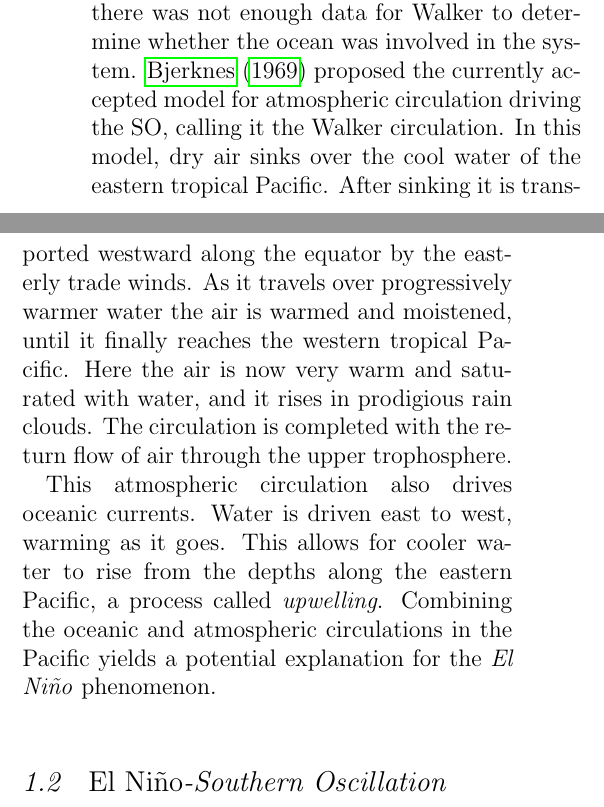
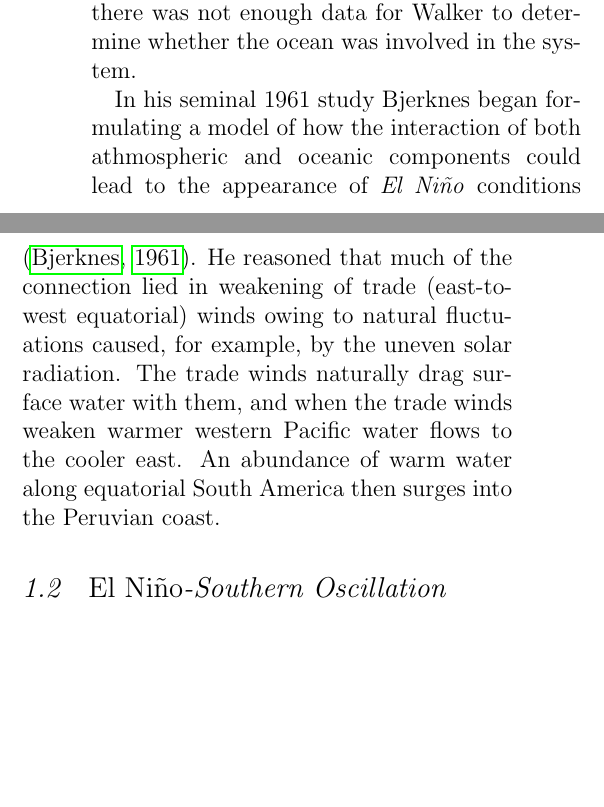
Before and after one commit to lconaboy/weathr, a LaTeX paper (report/report.tex, which reads report/introduction.tex): two parts of the columns of page 4 of 10, joined at a grey line, cut so that both start at the same text, the shorter picture padded with empty space. Compiled offline with pdfLaTeX.

Commit message:
working on walker circulation stuff. be careful

```diff
--- a/report/introduction.tex
+++ b/report/introduction.tex
@@ -113,20 +113,15 @@ for the Pacific, showing the eastern and western Pacific to be out of phase.
 While Walker managed to characterise the atmospheric component of the SO, the
 interannual pressure fluctations driving it were irregular and there was not
 enough data for Walker to determine whether the ocean was involved in the
-system. \cite{bjerknes1969} proposed the currently accepted model for
-atmospheric circulation driving the SO, calling it the Walker circulation. In
-this model, dry air sinks over the cool water of the eastern tropical
-Pacific. After sinking it is transported westward along the equator by the
-easterly trade winds. As it travels over progressively warmer water the air is
-warmed and moistened, until it finally reaches the western tropical
-Pacific. Here the air is now very warm and saturated with water, and it rises in
-prodigious rain clouds. The circulation is completed with the return flow of air
-through the upper trophosphere.
+system.
 
- % TODO Definitely need some figures here for the Walker circulation.
+In his seminal 1961 study Bjerknes began formulating a model of how the
+interaction of both athmospheric and oceanic components could lead to the
+appearance of \elnino{} conditions \citep{bjerknes1961}. He reasoned that much
+of the connection lied in weakening of trade (east-to-west equatorial) winds
+owing to natural fluctuations caused, for example, by the uneven solar
+radiation. The trade winds naturally drag surface water with them, and when the
+trade winds weaken warmer western Pacific water flows to the cooler east. An
+abundance of warm water along equatorial South America then surges into the
+Peruvian coast.
 
-This atmospheric circulation also drives oceanic currents. Water is driven east
-to west, warming as it goes. This allows for cooler water to rise from the
-depths along the eastern Pacific, a process called \emph{upwelling}. Combining
-the oceanic and atmospheric circulations in the Pacific yields a potential
-explanation for the \elnino\ phenomenon.
```
Also changed, not shown: report/refs.bib (+0 -16 lines), report/introduction.tex (29 more changed lines).
